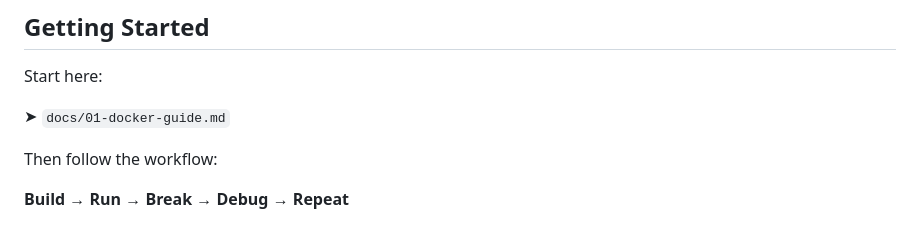
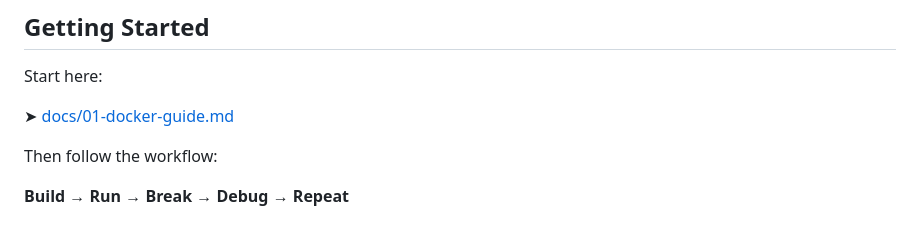
Before and after one commit to SachinRajguru/Docker-Guide, a Markdown page: README.md, the part around the change. Drawn GitHub-style.

```diff
--- a/README.md
+++ b/README.md
@@ -220,7 +220,7 @@ It is a must-have skill for:
 
 Start here:
 
-➤ `docs/01-docker-guide.md`
+➤ [docs/01-docker-guide.md](./docs/docker-guide.md)
 
 Then follow the workflow:
 
```
